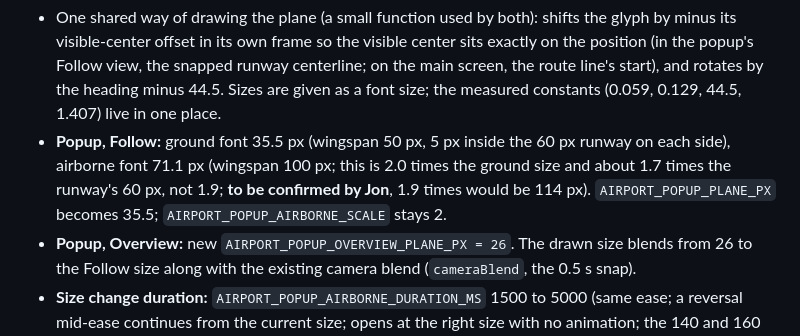
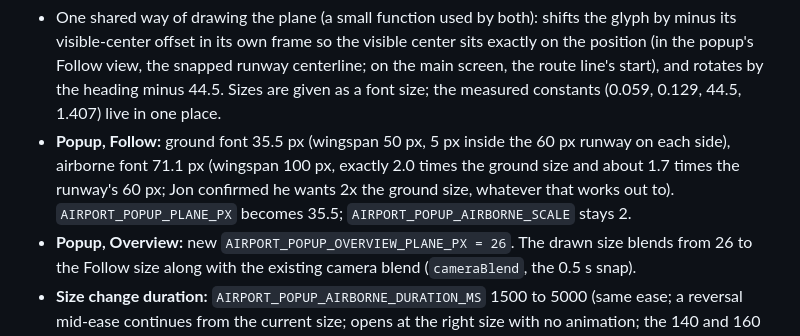
Before and after one commit to TundraJon/Stratosphere, a Markdown page: README.md, the part around the change. GitHub-like rendering.

Commit message:
Queue: item 3, airborne size confirmed as 2x the ground size
Co-Authored-By: Claude Sonnet 5.5 <noreply@anthropic.com>
Claude-Session: https://claude.ai/code/session_013wo48Gh5BkZ6AmfYjeQCbh

```diff
--- a/README.md
+++ b/README.md
@@ -543,9 +543,9 @@ The change (`js/airport-popup.js` and `js/live-layer.js`):
   by the heading minus 44.5. Sizes are given as a font size; the measured
   constants (0.059, 0.129, 44.5, 1.407) live in one place.
 - **Popup, Follow:** ground font 35.5 px (wingspan 50 px, 5 px inside the 60 px
-  runway on each side), airborne font 71.1 px (wingspan 100 px; this is 2.0 times the
-  ground size and about 1.7 times the runway's 60 px, not 1.9; **to be
-  confirmed by Jon**, 1.9 times would be 114 px). `AIRPORT_POPUP_PLANE_PX` becomes
+  runway on each side), airborne font 71.1 px (wingspan 100 px, exactly 2.0 times the
+  ground size and about 1.7 times the runway's 60 px; Jon confirmed he wants
+  2x the ground size, whatever that works out to). `AIRPORT_POPUP_PLANE_PX` becomes
   35.5; `AIRPORT_POPUP_AIRBORNE_SCALE` stays 2.
 - **Popup, Overview:** new `AIRPORT_POPUP_OVERVIEW_PLANE_PX = 26`. The drawn size
   blends from 26 to the Follow size along with the existing camera blend
```
